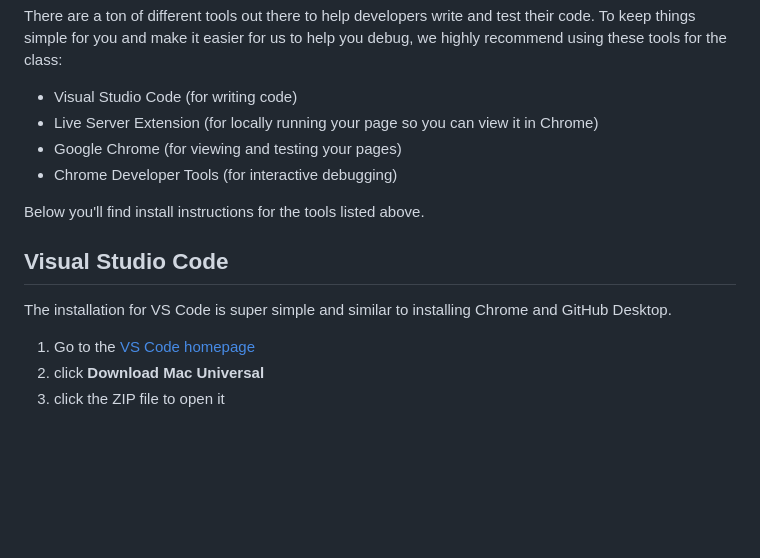
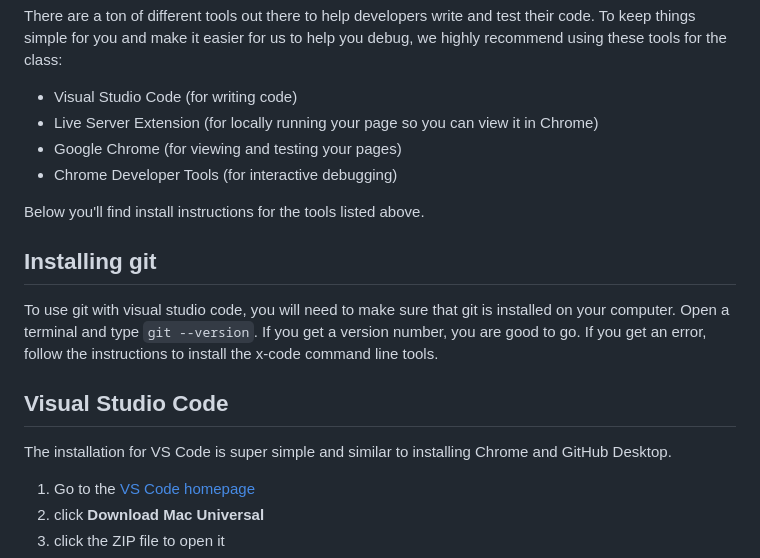
Before and after one commit to rikky0611/teach-PUI-2023S, a Markdown page: setup-tutorials/DeveloperEnvironment--Mac.md, the part around one of its changes. GitHub-like rendering; blank space fills up the shorter version.

```diff
--- a/setup-tutorials/DeveloperEnvironment--Mac.md
+++ b/setup-tutorials/DeveloperEnvironment--Mac.md
@@ -9,13 +9,16 @@ There are a ton of different tools out there to help developers write and test t
 - Google Chrome (for viewing and testing your pages)
 - Chrome Developer Tools (for interactive debugging)
 
-
 Below you'll find install instructions for the tools listed above.
 
+## Installing git
+
+To use git with visual studio code, you will need to make sure that git is installed on your computer. Open a terminal and type `git --version`. If you get a version number, you are good to go. If you get an error, follow the instructions to install the x-code command line tools.
 
 ## Visual Studio Code
 
 The installation for VS Code is super simple and similar to installing Chrome and GitHub Desktop.
+
 1. Go to the [VS Code homepage](https://code.visualstudio.com/)
 2. click **Download Mac Universal**
 3. click the ZIP file to open it
```
Also changed, not shown: other parts of setup-tutorials/DeveloperEnvironment--Mac.md (+2 -3 lines), setup-tutorials/GithubSetup.md (+15 -5 lines).
